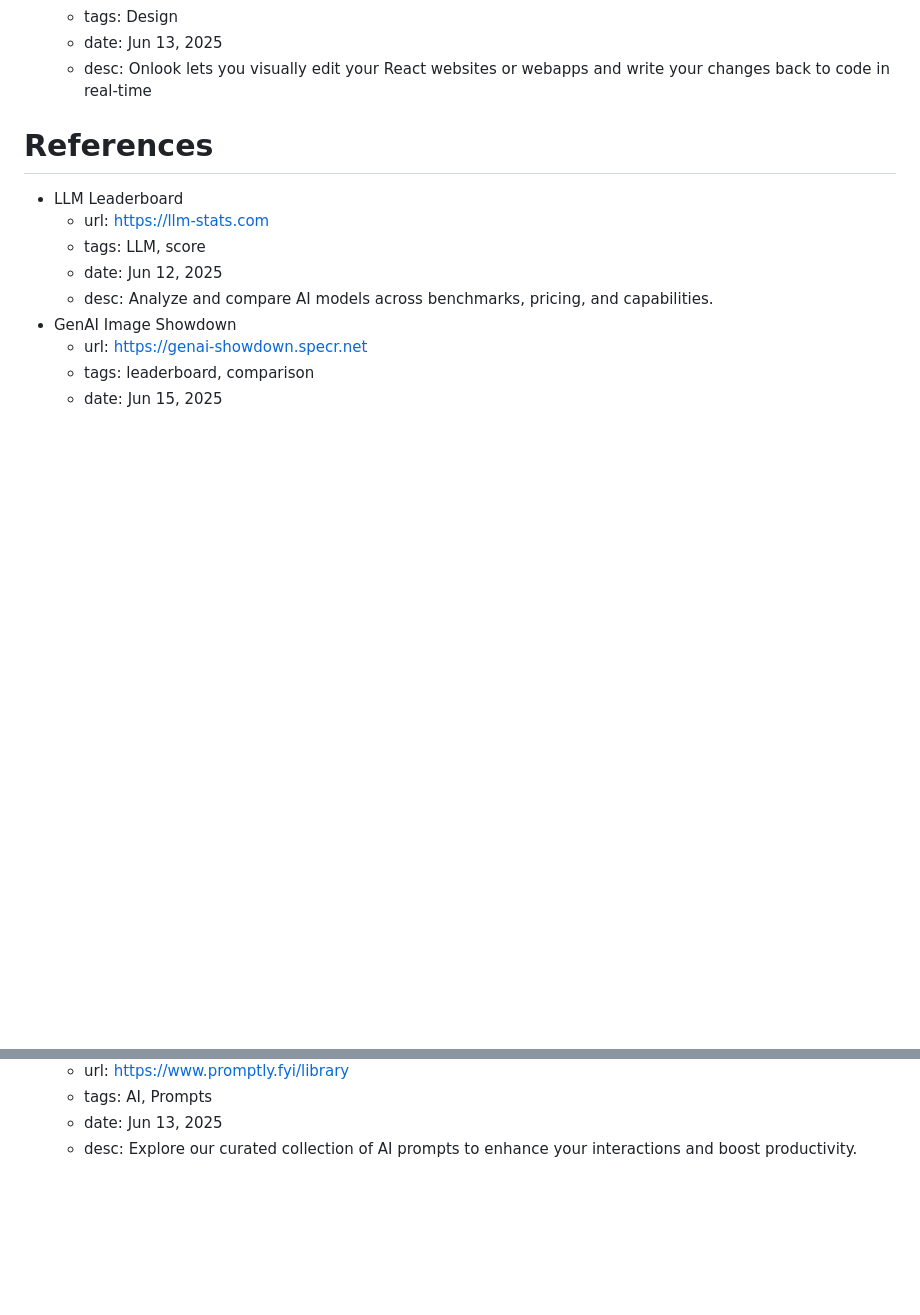
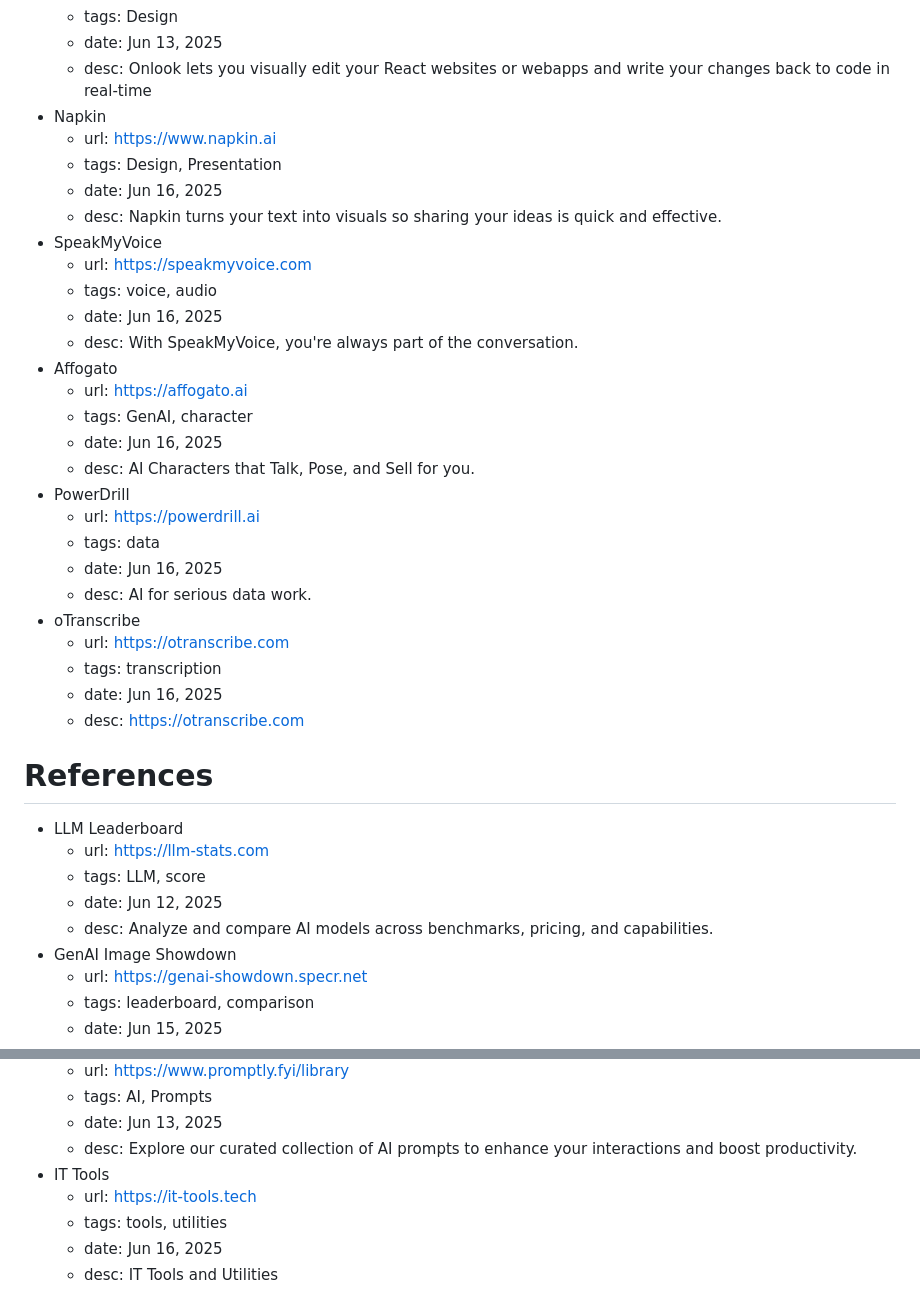
Before and after one commit to oinam/start, a Markdown page: content.md, 2 parts joined by grey strips. Drawn GitHub-style; blank space fills up the shorter version.

```diff
--- a/content.md
+++ b/content.md
@@ -97,6 +148,32 @@
   - tags: Design
   - date: Jun 13, 2025
   - desc: Onlook lets you visually edit your React websites or webapps and  write your changes back to code in real-time
+- Napkin
+  - url: https://www.napkin.ai
+  - tags: Design, Presentation
+  - date: Jun 16, 2025
+  - desc: Napkin turns your text into visuals so sharing your ideas is quick and effective.
+- SpeakMyVoice
+  - url: https://speakmyvoice.com
+  - tags: voice, audio
+  - date: Jun 16, 2025
+  - desc: With SpeakMyVoice, you're always part of the conversation.
+- Affogato
+  - url: https://affogato.ai
+  - tags: GenAI, character
+  - date: Jun 16, 2025
+  - desc: AI Characters that Talk, Pose, and Sell for you.
+- PowerDrill
+  - url: https://powerdrill.ai
+  - tags: data
+  - date: Jun 16, 2025
+  - desc: AI for serious data work.
+- oTranscribe
+  - url: https://otranscribe.com
+  - tags: transcription
+  - date: Jun 16, 2025
+  - desc: https://otranscribe.com
+
 
 # References
 
@@ -140,3 +217,8 @@
   - tags: AI, Prompts
   - date: Jun 13, 2025
   - desc: Explore our curated collection of AI prompts to enhance your interactions and boost productivity.
+- IT Tools
+  - url: https://it-tools.tech
+  - tags: tools, utilities
+  - date: Jun 16, 2025
+  - desc: IT Tools and Utilities
```
Also changed, not shown: other parts of content.md (+51 -0 lines).
